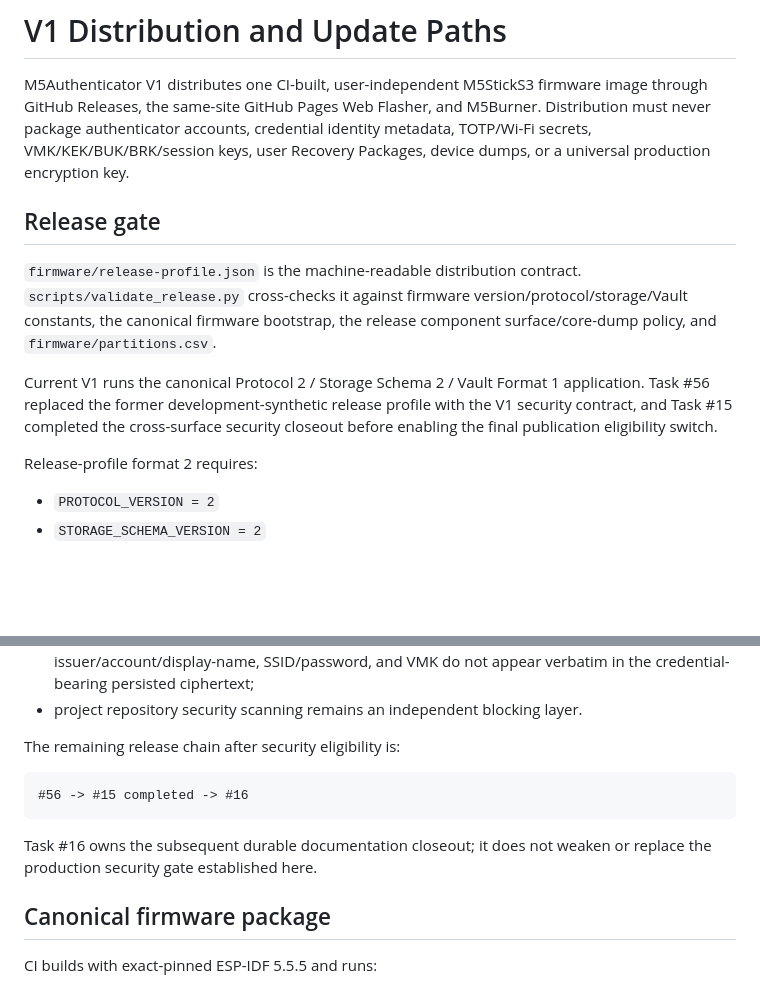
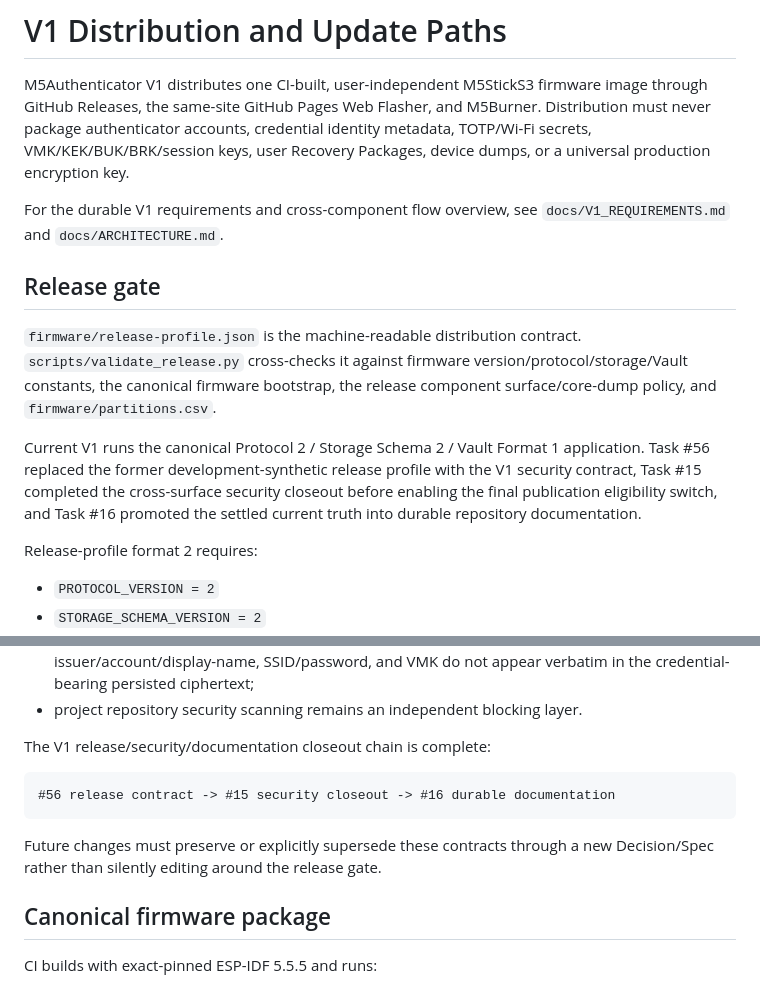
Before and after one commit to miso-develop/m5authenticator, a Markdown page: docs/DISTRIBUTION.md, 2 parts joined by grey strips. Drawn GitHub-style; blank space fills up the shorter version.

Commit message:
docs(distribution): close durable V1 release chain

````diff
--- a/docs/DISTRIBUTION.md
+++ b/docs/DISTRIBUTION.md
@@ -1,12 +1,14 @@
 # V1 Distribution and Update Paths
 
 M5Authenticator V1 distributes one CI-built, user-independent M5StickS3 firmware image through GitHub Releases, the same-site GitHub Pages Web Flasher, and M5Burner. Distribution must never package authenticator accounts, credential identity metadata, TOTP/Wi-Fi secrets, VMK/KEK/BUK/BRK/session keys, user Recovery Packages, device dumps, or a universal production encryption key.
+
+For the durable V1 requirements and cross-component flow overview, see `docs/V1_REQUIREMENTS.md` and `docs/ARCHITECTURE.md`.
 
 ## Release gate
 
 `firmware/release-profile.json` is the machine-readable distribution contract. `scripts/validate_release.py` cross-checks it against firmware version/protocol/storage/Vault constants, the canonical firmware bootstrap, the release component surface/core-dump policy, and `firmware/partitions.csv`.
 
-Current V1 runs the canonical Protocol 2 / Storage Schema 2 / Vault Format 1 application. Task #56 replaced the former development-synthetic release profile with the V1 security contract, and Task #15 completed the cross-surface security closeout before enabling the final publication eligibility switch.
+Current V1 runs the canonical Protocol 2 / Storage Schema 2 / Vault Format 1 application. Task #56 replaced the former development-synthetic release profile with the V1 security contract, Task #15 completed the cross-surface security closeout before enabling the final publication eligibility switch, and Task #16 promoted the settled current truth into durable repository documentation.
 
 Release-profile format 2 requires:
 
@@ -31,13 +33,13 @@ Task #15 closeout additionally pins that:
 - a synthetic full Vault ciphertext inspection verifies that TOTP secret material, issuer/account/display-name, SSID/password, and VMK do not appear verbatim in the credential-bearing persisted ciphertext;
 - project repository security scanning remains an independent blocking layer.
 
-The remaining release chain after security eligibility is:
+The V1 release/security/documentation closeout chain is complete:
 
 ```text
-#56 -> #15 completed -> #16
+#56 release contract -> #15 security closeout -> #16 durable documentation
 ```
 
-Task #16 owns the subsequent durable documentation closeout; it does not weaken or replace the production security gate established here.
+Future changes must preserve or explicitly supersede these contracts through a new Decision/Spec rather than silently editing around the release gate.
 
 ## Canonical firmware package
 
````
